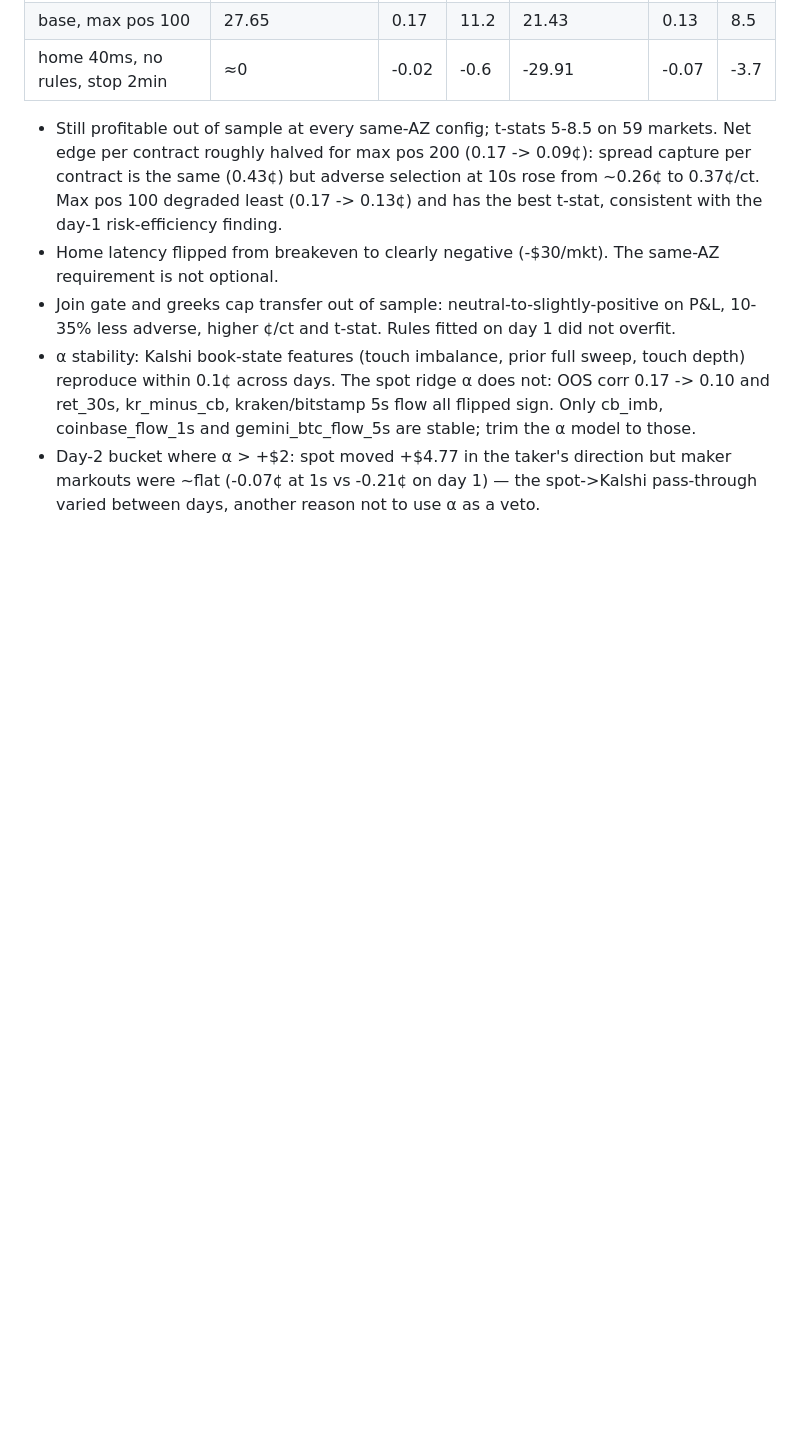
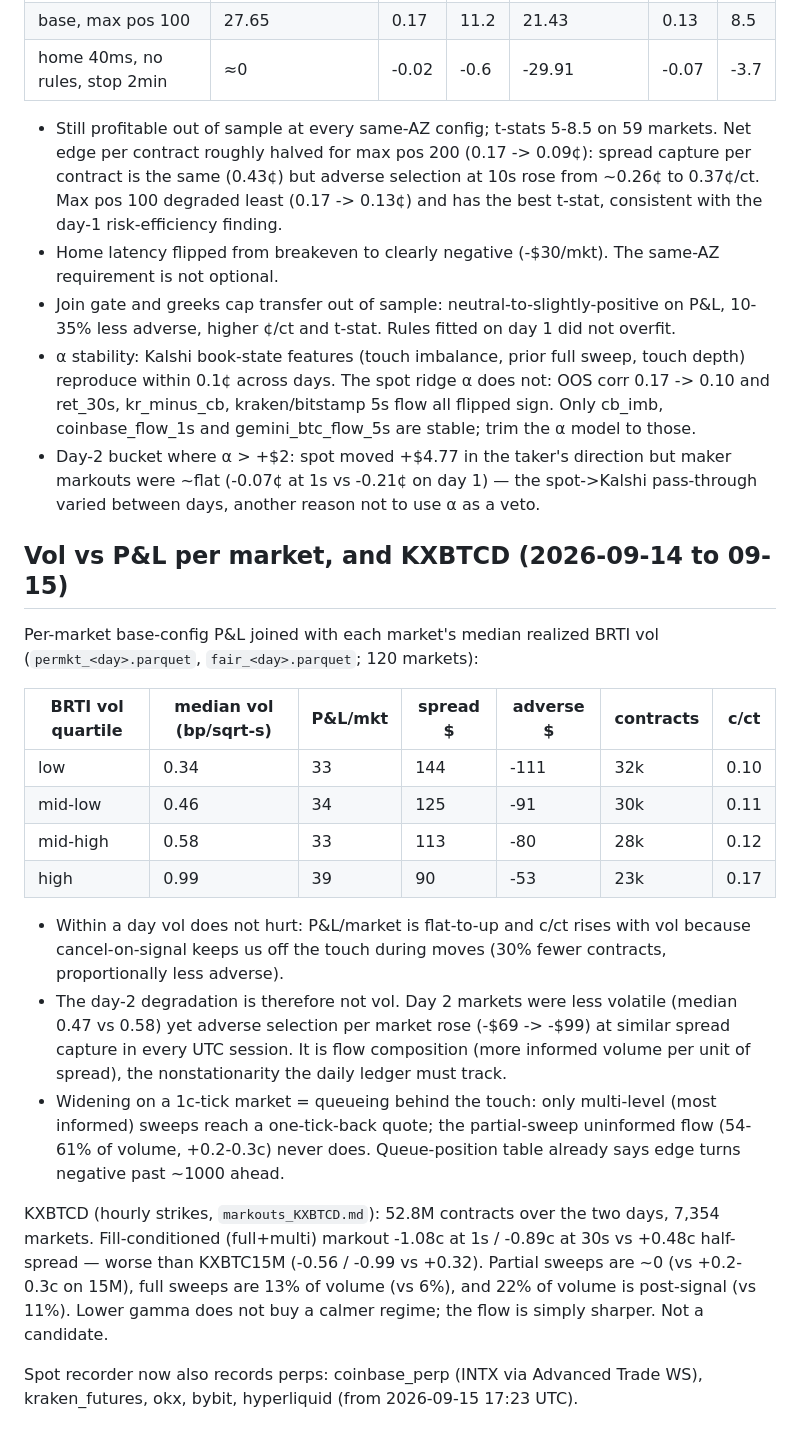
Before and after one commit to laneshetron/apma4903, a Markdown page: research/sim_findings.md, the part around the change. Drawn GitHub-style; blank space fills up the shorter version.

Commit message:
research: vol vs P&L per market, KXBTCD markouts
Co-Authored-By: Claude Opus 5 <noreply@anthropic.com>
Claude-Session: https://claude.ai/code/session_01MgnKNmTqGNB2sCKrdQVkEW

```diff
--- a/research/sim_findings.md
+++ b/research/sim_findings.md
@@ -254,3 +254,22 @@ Out-of-sample walk-forward on the first clean collection day (`sim_2026-09-15_wa
 - Join gate and greeks cap transfer out of sample: neutral-to-slightly-positive on P&L, 10-35% less adverse, higher ¢/ct and t-stat. Rules fitted on day 1 did not overfit.
 - α stability: Kalshi book-state features (touch imbalance, prior full sweep, touch depth) reproduce within 0.1¢ across days. The spot ridge α does not: OOS corr 0.17 -> 0.10 and ret_30s, kr_minus_cb, kraken/bitstamp 5s flow all flipped sign. Only cb_imb, coinbase_flow_1s and gemini_btc_flow_5s are stable; trim the α model to those.
 - Day-2 bucket where α > +$2: spot moved +$4.77 in the taker's direction but maker markouts were ~flat (-0.07¢ at 1s vs -0.21¢ on day 1) — the spot->Kalshi pass-through varied between days, another reason not to use α as a veto.
+
+## Vol vs P&L per market, and KXBTCD (2026-09-14 to 09-15)
+
+Per-market base-config P&L joined with each market's median realized BRTI vol (`permkt_<day>.parquet`, `fair_<day>.parquet`; 120 markets):
+
+| BRTI vol quartile | median vol (bp/sqrt-s) | P&L/mkt | spread $ | adverse $ | contracts | c/ct |
+|---|---|---|---|---|---|---|
+| low | 0.34 | 33 | 144 | -111 | 32k | 0.10 |
+| mid-low | 0.46 | 34 | 125 | -91 | 30k | 0.11 |
+| mid-high | 0.58 | 33 | 113 | -80 | 28k | 0.12 |
+| high | 0.99 | 39 | 90 | -53 | 23k | 0.17 |
+
+- Within a day vol does not hurt: P&L/market is flat-to-up and c/ct rises with vol because cancel-on-signal keeps us off the touch during moves (30% fewer contracts, proportionally less adverse).
+- The day-2 degradation is therefore not vol. Day 2 markets were less volatile (median 0.47 vs 0.58) yet adverse selection per market rose (-$69 -> -$99) at similar spread capture in every UTC session. It is flow composition (more informed volume per unit of spread), the nonstationarity the daily ledger must track.
+- Widening on a 1c-tick market = queueing behind the touch: only multi-level (most informed) sweeps reach a one-tick-back quote; the partial-sweep uninformed flow (54-61% of volume, +0.2-0.3c) never does. Queue-position table already says edge turns negative past ~1000 ahead.
+
+KXBTCD (hourly strikes, `markouts_KXBTCD.md`): 52.8M contracts over the two days, 7,354 markets. Fill-conditioned (full+multi) markout -1.08c at 1s / -0.89c at 30s vs +0.48c half-spread — worse than KXBTC15M (-0.56 / -0.99 vs +0.32). Partial sweeps are ~0 (vs +0.2-0.3c on 15M), full sweeps are 13% of volume (vs 6%), and 22% of volume is post-signal (vs 11%). Lower gamma does not buy a calmer regime; the flow is simply sharper. Not a candidate.
+
+Spot recorder now also records perps: coinbase_perp (INTX via Advanced Trade WS), kraken_futures, okx, bybit, hyperliquid (from 2026-09-15 17:23 UTC).
```
Also changed, not shown: research/markouts_KXBTCD.md (added, +84 -0 lines).
